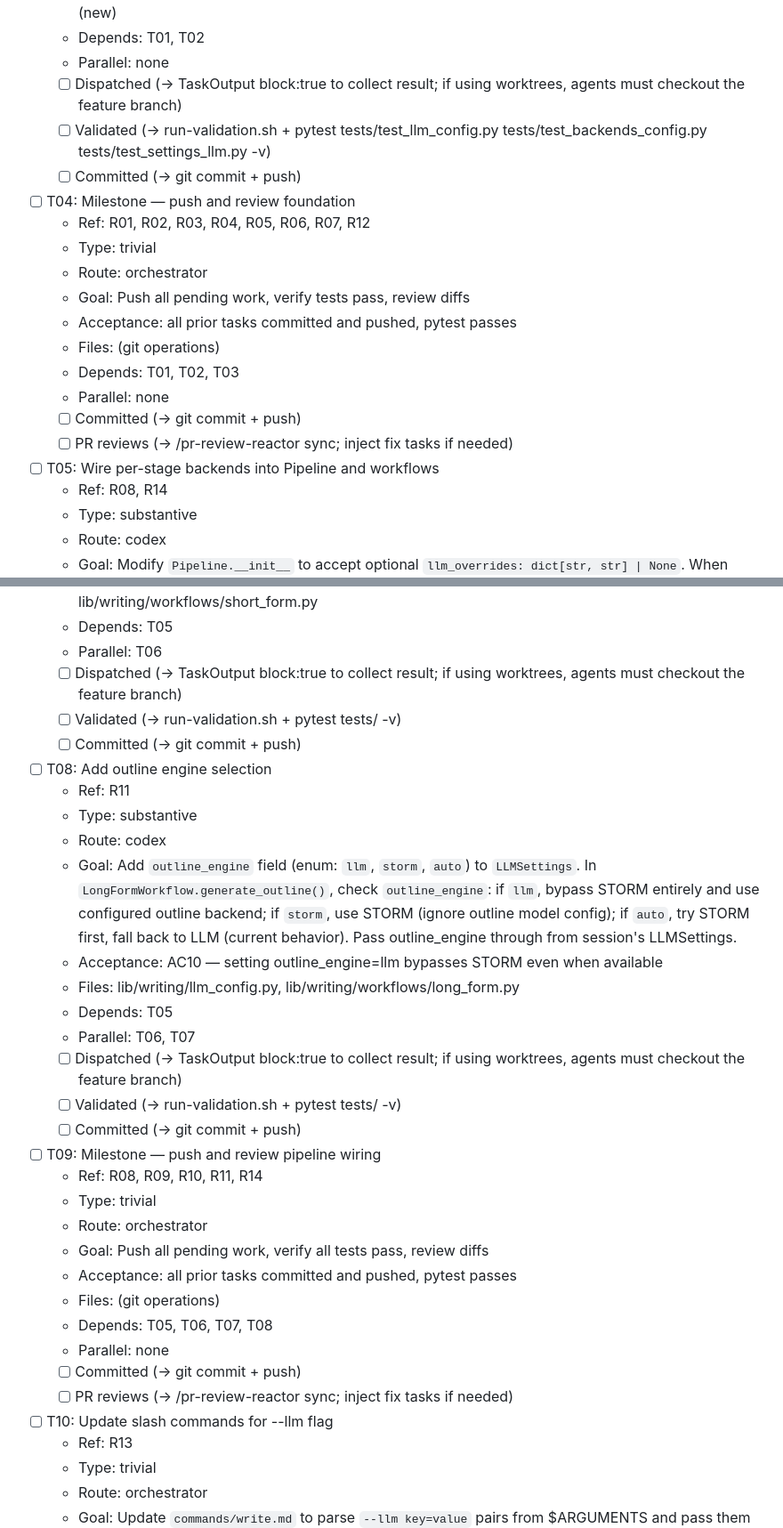
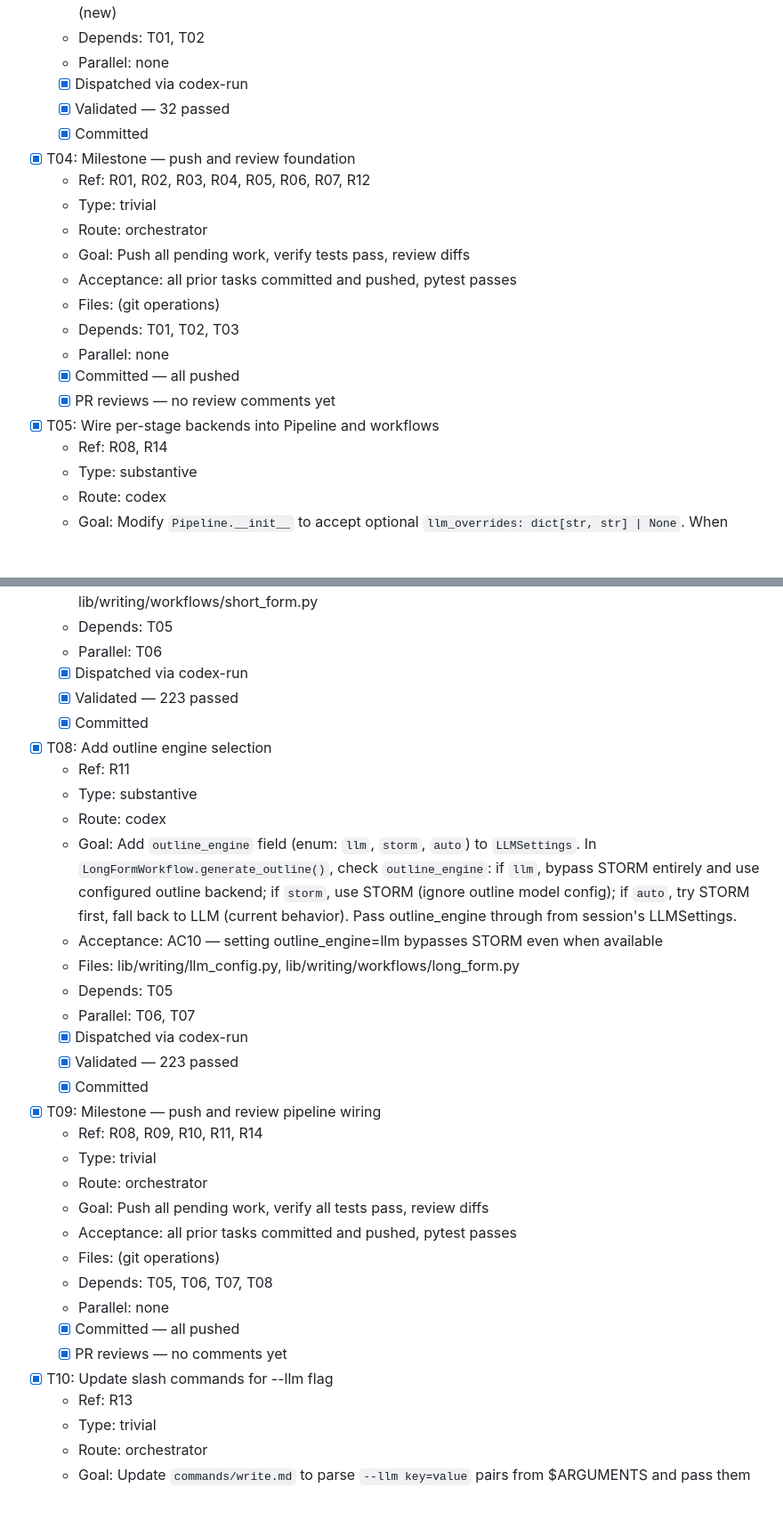
Before and after one commit to Iacob-Alexandru-Andrei/ai-writer, a Markdown page: TASKS.md, 2 parts joined by grey strips. Shown at 89% size. Drawn GitHub-style; blank space fills up the shorter version.

```diff
--- a/TASKS.md
+++ b/TASKS.md
@@ -47,11 +49,11 @@ Generated from SPEC.md. 13 tasks.
   - Files: tests/test_llm_config.py (new), tests/test_backends_config.py (new), tests/test_settings_llm.py (new)
   - Depends: T01, T02
   - Parallel: none
-  - [ ] Dispatched (→ TaskOutput block:true to collect result; if using worktrees, agents must checkout the feature branch)
-  - [ ] Validated (→ run-validation.sh + pytest tests/test_llm_config.py tests/test_backends_config.py tests/test_settings_llm.py -v)
-  - [ ] Committed (→ git commit + push)
+  - [x] Dispatched via codex-run
+  - [x] Validated — 32 passed
+  - [x] Committed
 
-- [ ] T04: Milestone — push and review foundation
+- [x] T04: Milestone — push and review foundation
   - Ref: R01, R02, R03, R04, R05, R06, R07, R12
   - Type: trivial
   - Route: orchestrator
@@ -60,10 +62,10 @@ Generated from SPEC.md. 13 tasks.
   - Files: (git operations)
   - Depends: T01, T02, T03
   - Parallel: none
-  - [ ] Committed (→ git commit + push)
-  - [ ] PR reviews (→ /pr-review-reactor sync; inject fix tasks if needed)
+  - [x] Committed — all pushed
+  - [x] PR reviews — no review comments yet
 
-- [ ] T05: Wire per-stage backends into Pipeline and workflows
+- [x] T05: Wire per-stage backends into Pipeline and workflows
   - Ref: R08, R14
   - Type: substantive
   - Route: codex
@@ -98,11 +100,11 @@ Generated from SPEC.md. 13 tasks.
   - Files: lib/writing/prompt_assembler.py, lib/writing/workflows/long_form.py, lib/writing/workflows/short_form.py
   - Depends: T05
   - Parallel: T06
-  - [ ] Dispatched (→ TaskOutput block:true to collect result; if using worktrees, agents must checkout the feature branch)
-  - [ ] Validated (→ run-validation.sh + pytest tests/ -v)
-  - [ ] Committed (→ git commit + push)
+  - [x] Dispatched via codex-run
+  - [x] Validated — 223 passed
+  - [x] Committed
 
-- [ ] T08: Add outline engine selection
+- [x] T08: Add outline engine selection
   - Ref: R11
   - Type: substantive
   - Route: codex
@@ -111,11 +113,11 @@ Generated from SPEC.md. 13 tasks.
   - Files: lib/writing/llm_config.py, lib/writing/workflows/long_form.py
   - Depends: T05
   - Parallel: T06, T07
-  - [ ] Dispatched (→ TaskOutput block:true to collect result; if using worktrees, agents must checkout the feature branch)
-  - [ ] Validated (→ run-validation.sh + pytest tests/ -v)
-  - [ ] Committed (→ git commit + push)
+  - [x] Dispatched via codex-run
+  - [x] Validated — 223 passed
+  - [x] Committed
 
-- [ ] T09: Milestone — push and review pipeline wiring
+- [x] T09: Milestone — push and review pipeline wiring
   - Ref: R08, R09, R10, R11, R14
   - Type: trivial
   - Route: orchestrator
@@ -124,10 +126,10 @@ Generated from SPEC.md. 13 tasks.
   - Files: (git operations)
   - Depends: T05, T06, T07, T08
   - Parallel: none
-  - [ ] Committed (→ git commit + push)
-  - [ ] PR reviews (→ /pr-review-reactor sync; inject fix tasks if needed)
+  - [x] Committed — all pushed
+  - [x] PR reviews — no comments yet
 
-- [ ] T10: Update slash commands for --llm flag
+- [x] T10: Update slash commands for --llm flag
   - Ref: R13
   - Type: trivial
   - Route: orchestrator
```
Also changed, not shown: other parts of TASKS.md (+34 -32 lines).
